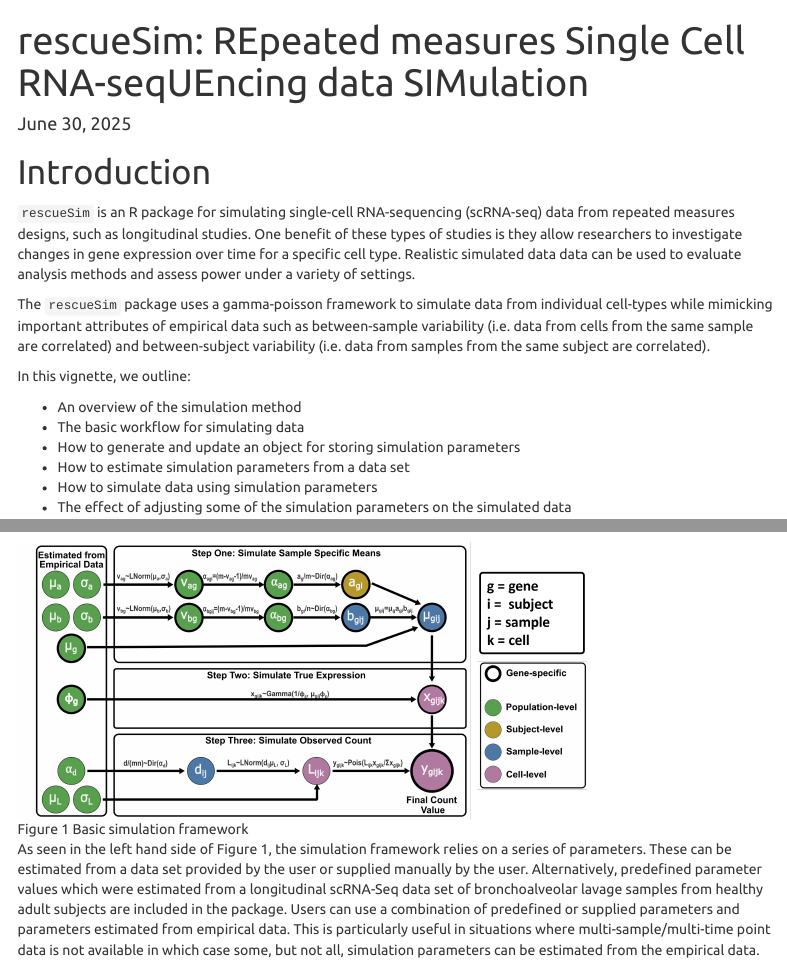
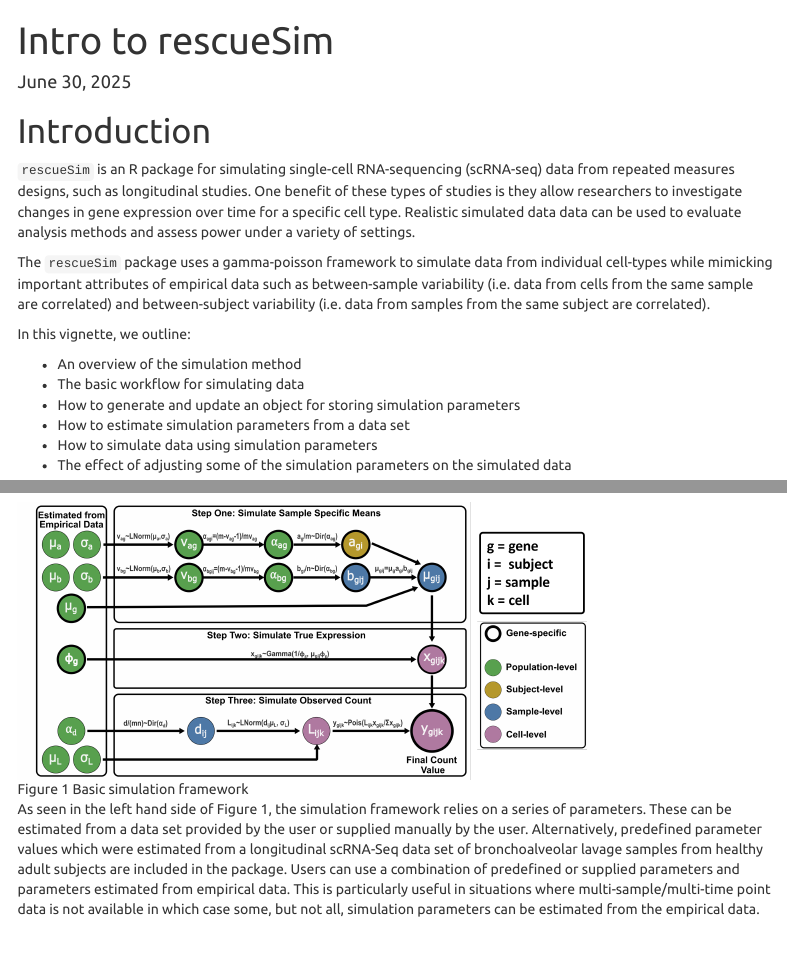
Before and after one commit to ewynn610/rescueSim, an R Markdown document (vignettes/rescueSimVignette.Rmd): the page in a window 1100 px wide, from its top, and a second part further down, joined at a grey line. Rendered offline with R 4.5, knitr and Pandoc, with nearby package versions; some code elsewhere in the file could not run offline; menus at the side of the page are left out.

Commit message:
Change vignette name

```diff
--- a/vignettes/rescueSimVignette.Rmd
+++ b/vignettes/rescueSimVignette.Rmd
@@ -1,5 +1,5 @@
 ---
-title: "rescueSim: REpeated measures Single Cell RNA-seqUEncing data SIMulation"
+title: "Intro to rescueSim"
 output:
   html_document:
     toc: true
```
